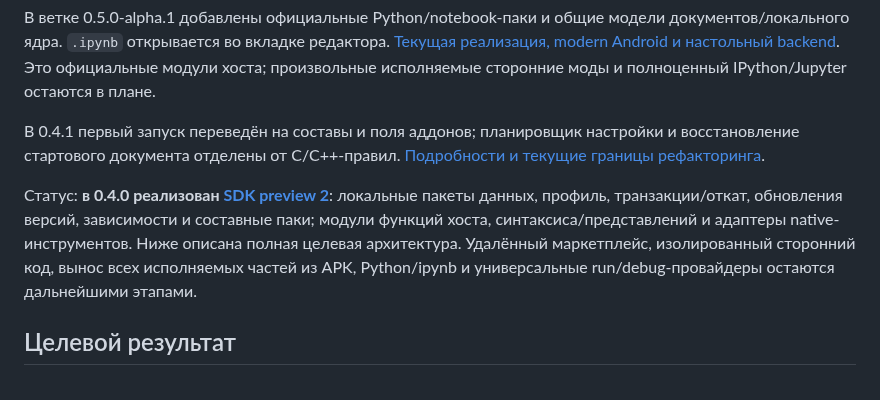
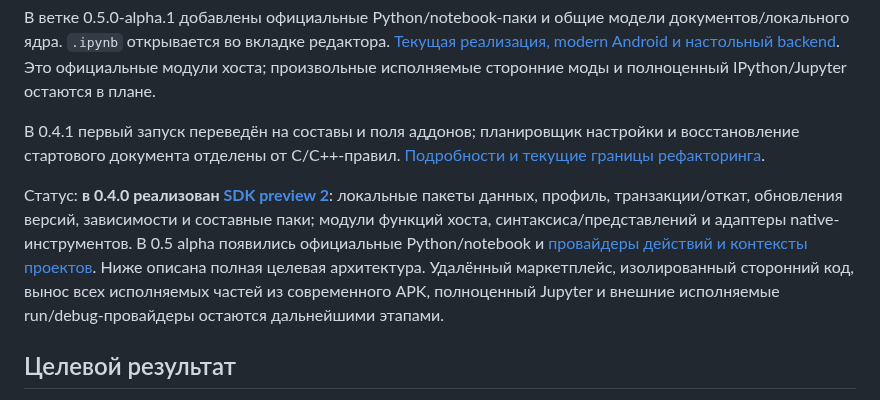
Before and after one commit to Bony-Lord/devforge, a Markdown page: docs/ADDONS-ROADMAP.md, the part around the change. Drawn GitHub-style.

```diff
--- a/docs/ADDONS-ROADMAP.md
+++ b/docs/ADDONS-ROADMAP.md
@@ -6,7 +6,7 @@ DevForge — новое имя проекта. Выбор компонентов
 
 В 0.4.1 первый запуск переведён на составы и поля аддонов; планировщик настройки и восстановление стартового документа отделены от C/C++-правил. [Подробности и текущие границы рефакторинга](ONBOARDING-0.4.1.md).
 
-Статус: **в 0.4.0 реализован [SDK preview 2](ADDON-SDK.md)**: локальные пакеты данных, профиль, транзакции/откат, обновления версий, зависимости и составные паки; модули функций хоста, синтаксиса/представлений и адаптеры native-инструментов. Ниже описана полная целевая архитектура. Удалённый маркетплейс, изолированный сторонний код, вынос всех исполняемых частей из APK, Python/ipynb и универсальные run/debug-провайдеры остаются дальнейшими этапами.
+Статус: **в 0.4.0 реализован [SDK preview 2](ADDON-SDK.md)**: локальные пакеты данных, профиль, транзакции/откат, обновления версий, зависимости и составные паки; модули функций хоста, синтаксиса/представлений и адаптеры native-инструментов. В 0.5 alpha появились официальные Python/notebook и [провайдеры действий и контексты проектов](PROJECT-CONTEXT.md). Ниже описана полная целевая архитектура. Удалённый маркетплейс, изолированный сторонний код, вынос всех исполняемых частей из современного APK, полноценный Jupyter и внешние исполняемые run/debug-провайдеры остаются дальнейшими этапами.
 
 ## Целевой результат
 
```
Also changed, not shown: docs/PLATFORMS.md (+5 -1 lines), docs/PYTHON-NOTEBOOKS-PREVIEW.md (+6 -0 lines), docs/screenshots/0.5-alpha-notebook-android.png (added), docs/screenshots/0.5-alpha-notebook-desktop.png (added), 1 other file.
